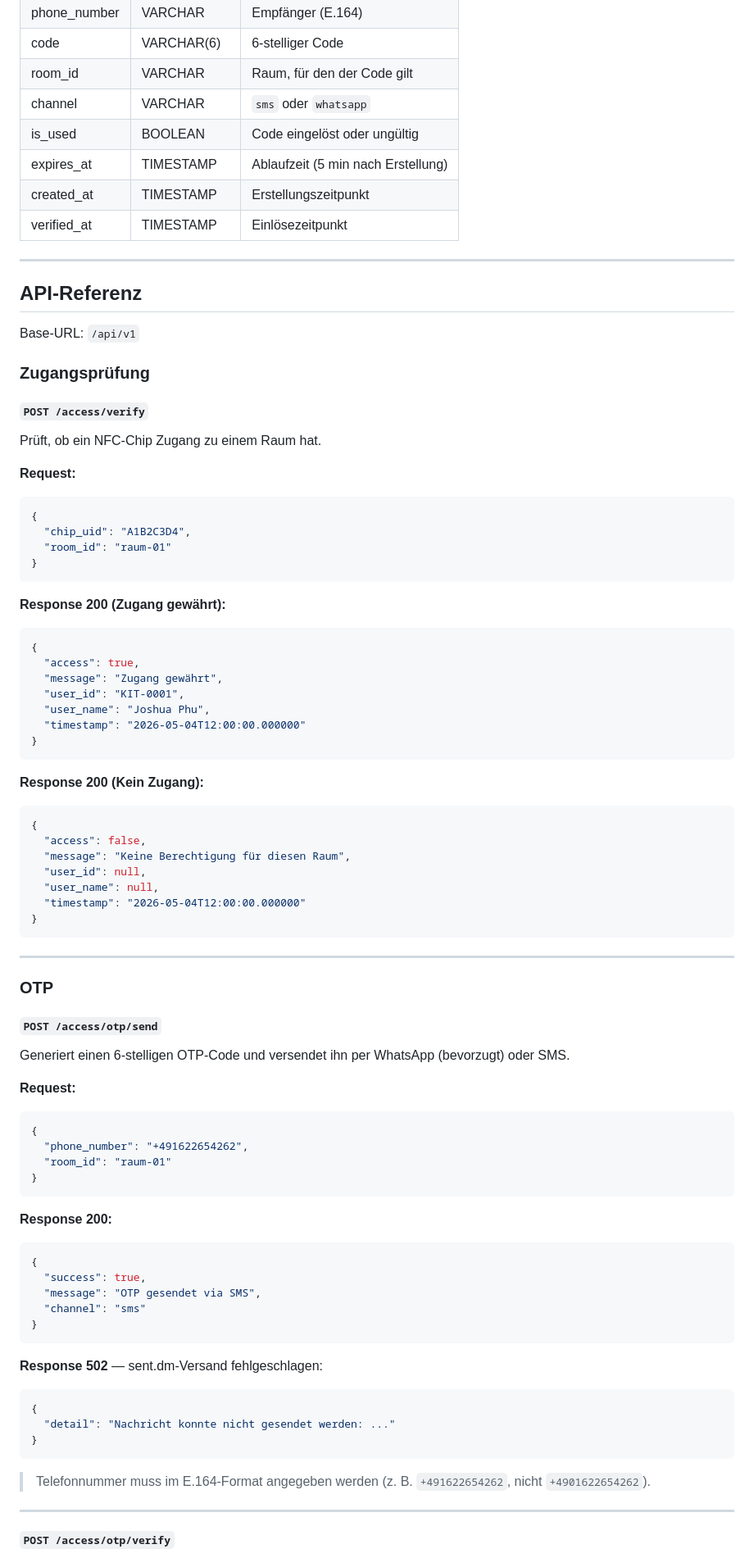
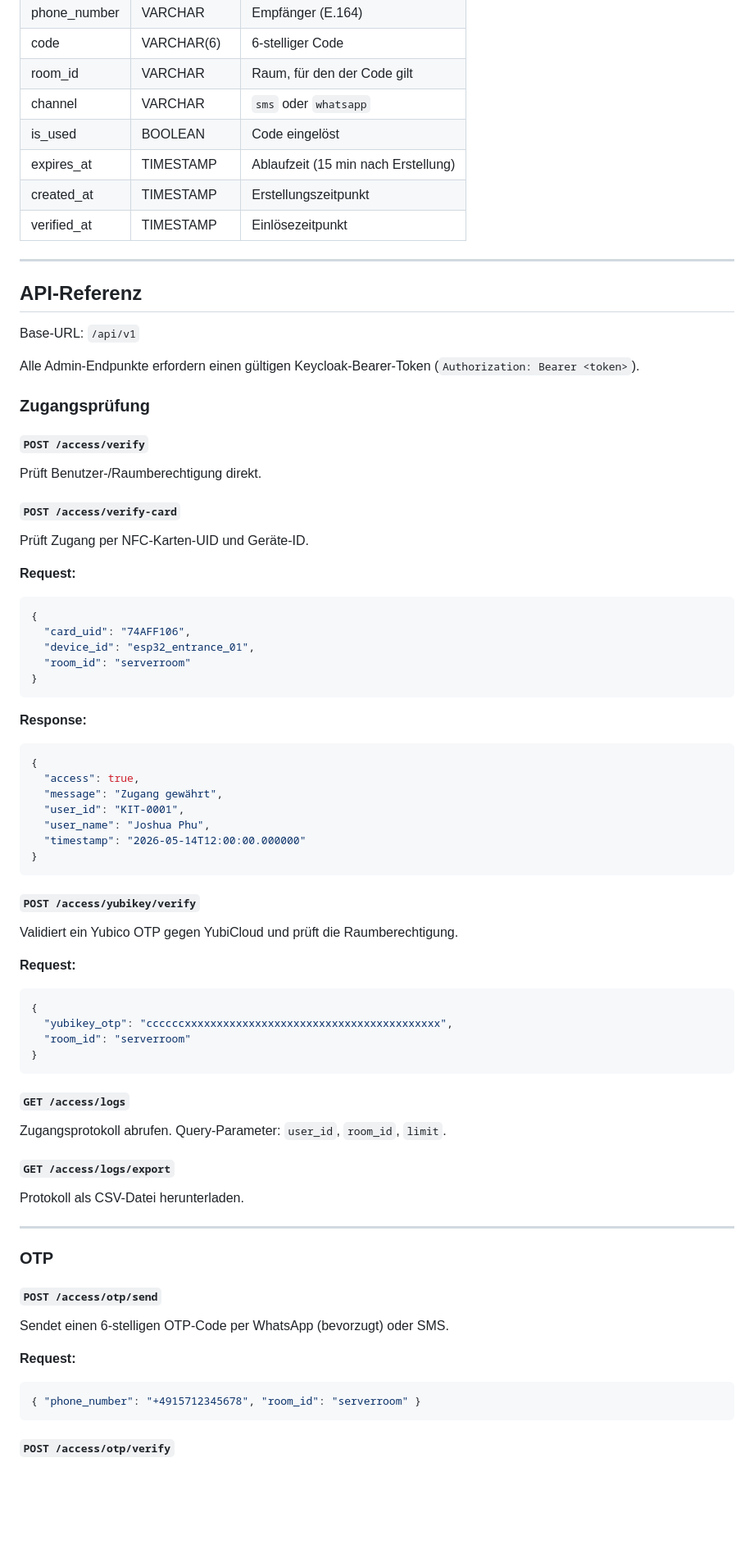
Before and after one commit to K-I-T-Solutions/workmate-access, a Markdown page: README.md, the part around one of its changes. Shown at 82% size. Drawn GitHub-style; blank space fills up the shorter version.

````diff
--- a/README.md
+++ b/README.md
@@ -271,8 +321,8 @@ SENT_DM_SANDBOX=false                   # true = kein echter Versand
 | code | VARCHAR(6) | 6-stelliger Code |
 | room_id | VARCHAR | Raum, für den der Code gilt |
 | channel | VARCHAR | `sms` oder `whatsapp` |
-| is_used | BOOLEAN | Code eingelöst oder ungültig |
-| expires_at | TIMESTAMP | Ablaufzeit (5 min nach Erstellung) |
+| is_used | BOOLEAN | Code eingelöst |
+| expires_at | TIMESTAMP | Ablaufzeit (15 min nach Erstellung) |
 | created_at | TIMESTAMP | Erstellungszeitpunkt |
 | verified_at | TIMESTAMP | Einlösezeitpunkt |
 
@@ -282,76 +332,63 @@ SENT_DM_SANDBOX=false                   # true = kein echter Versand
 
 Base-URL: `/api/v1`
 
+Alle Admin-Endpunkte erfordern einen gültigen Keycloak-Bearer-Token (`Authorization: Bearer <token>`).
+
 ### Zugangsprüfung
 
 #### `POST /access/verify`
+Prüft Benutzer-/Raumberechtigung direkt.
 
-Prüft, ob ein NFC-Chip Zugang zu einem Raum hat.
+#### `POST /access/verify-card`
+Prüft Zugang per NFC-Karten-UID und Geräte-ID.
 
 **Request:**
 ```json
 {
-  "chip_uid": "A1B2C3D4",
-  "room_id": "raum-01"
+  "card_uid": "74AFF106",
+  "device_id": "esp32_entrance_01",
+  "room_id": "serverroom"
 }
 ```
 
-**Response 200 (Zugang gewährt):**
+**Response:**
 ```json
 {
   "access": true,
   "message": "Zugang gewährt",
   "user_id": "KIT-0001",
   "user_name": "Joshua Phu",
-  "timestamp": "2026-05-04T12:00:00.000000"
+  "timestamp": "2026-05-14T12:00:00.000000"
 }
 ```
 
-**Response 200 (Kein Zugang):**
+#### `POST /access/yubikey/verify`
+Validiert ein Yubico OTP gegen YubiCloud und prüft die Raumberechtigung.
+
+**Request:**
 ```json
 {
-  "access": false,
-  "message": "Keine Berechtigung für diesen Raum",
-  "user_id": null,
-  "user_name": null,
-  "timestamp": "2026-05-04T12:00:00.000000"
+  "yubikey_otp": "ccccccxxxxxxxxxxxxxxxxxxxxxxxxxxxxxxxxxxxxxxxx",
+  "room_id": "serverroom"
 }
 ```
+
+#### `GET /access/logs`
+Zugangsprotokoll abrufen. Query-Parameter: `user_id`, `room_id`, `limit`.
+
+#### `GET /access/logs/export`
+Protokoll als CSV-Datei herunterladen.
 
 ---
 
 ### OTP
 
 #### `POST /access/otp/send`
-
-Generiert einen 6-stelligen OTP-Code und versendet ihn per WhatsApp (bevorzugt) oder SMS.
+Sendet einen 6-stelligen OTP-Code per WhatsApp (bevorzugt) oder SMS.
 
 **Request:**
 ```json
-{
-  "phone_number": "+491622654262",
-  "room_id": "raum-01"
-}
+{ "phone_number": "+4915712345678", "room_id": "serverroom" }
 ```
 
-**Response 200:**
-```json
-{
-  "success": true,
-  "message": "OTP gesendet via SMS",
-  "channel": "sms"
-}
-```
-
-**Response 502** — sent.dm-Versand fehlgeschlagen:
-```json
-{
-  "detail": "Nachricht konnte nicht gesendet werden: ..."
-}
-```
-
-> Telefonnummer muss im E.164-Format angegeben werden (z. B. `+491622654262`, nicht `+4901622654262`).
-
----
-
 #### `POST /access/otp/verify`
````
Also changed, not shown: other parts of README.md (+185 -261 lines).
